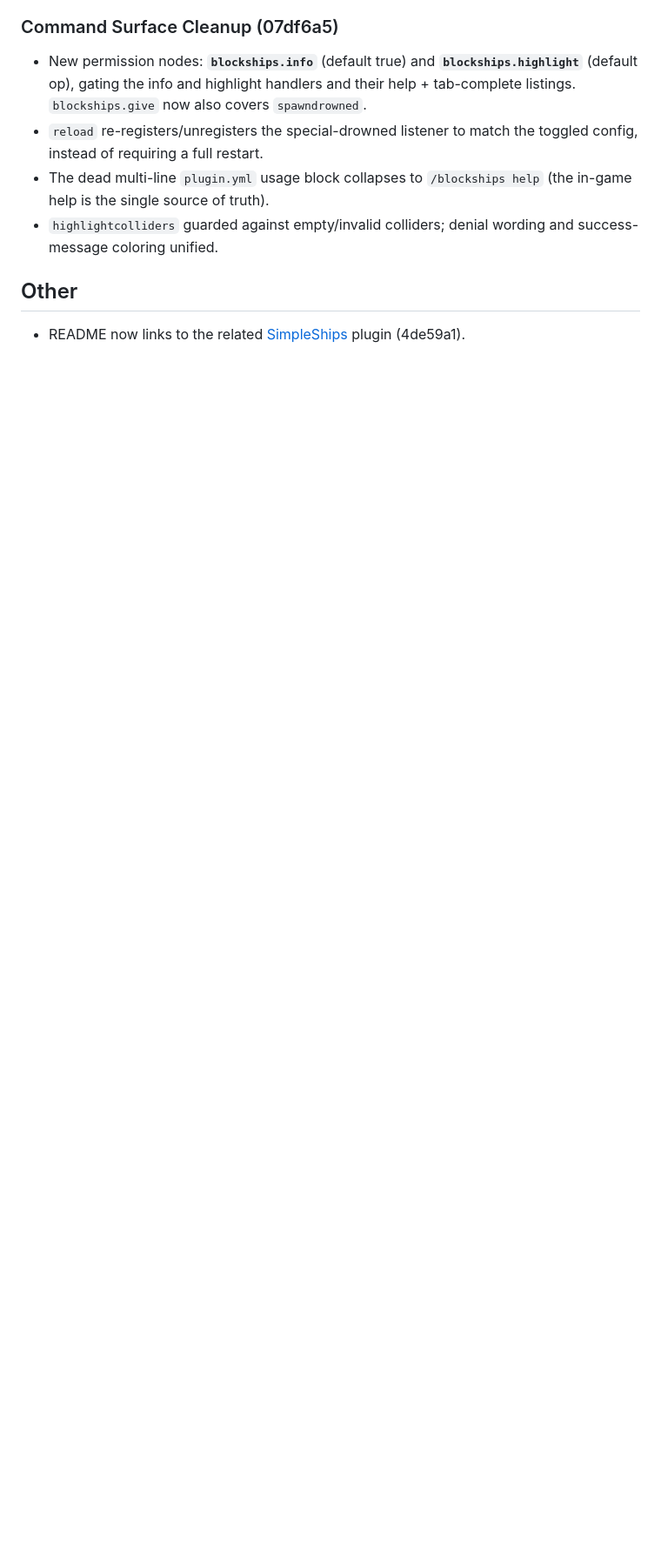
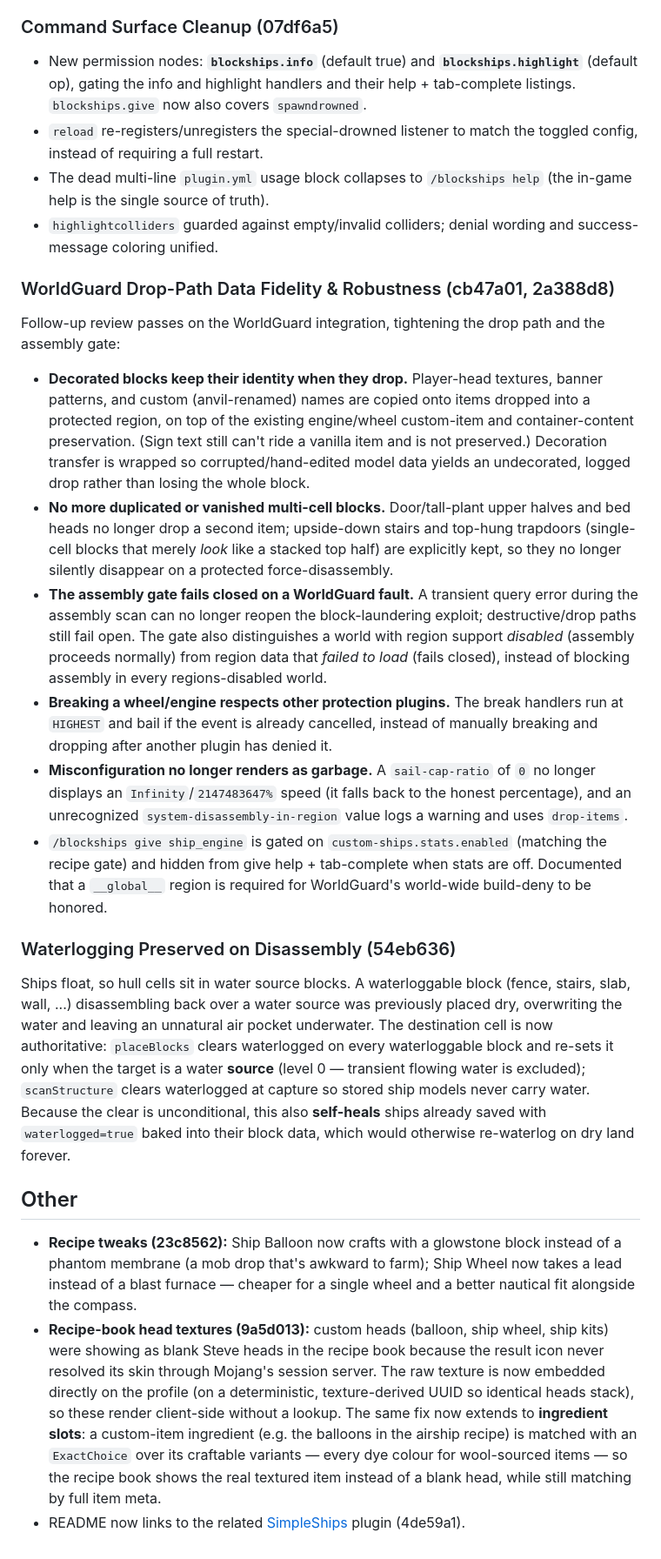
Before and after one commit to def9a2a4/BlockShips, a Markdown page: docs/changelogs/CHANGELOG-v0.0.17.md, the part around one of its changes. Shown at 87% size. Drawn GitHub-style; blank space fills up the shorter version.

Commit message:
docs: refresh README, update crafting images, expand v0.0.17 changelog
README:
- Pre-alpha -> alpha; drop the heading markup on the warning banner.
- New hero images (icon_new.png, small_ships.png) and an intro paragraph
  explaining assemble + density-based float/flight.
- Rework the feature and prefab-ship lists (seats on any stair, cannon/health
  wording, "Drowned Captain", per-ship seat/chest details).

Assets:
- Regenerate ship_wheel.png and ship_balloon.png to match the cheaper recipes
  (lead, glowstone block); keep the previous images as *_old.png.

Changelog (v0.0.17):
- Add the waterlogging-on-disassembly entry (54eb636).
- Expand the recipe-book head-texture note to cover ingredient-slot icons
  (ExactChoice over craftable variants).
- Prior entries for the WorldGuard drop-path fixes, sail-cap guards, engine
  give gating, and the cheaper recipes.

```diff
--- a/docs/changelogs/CHANGELOG-v0.0.17.md
+++ b/docs/changelogs/CHANGELOG-v0.0.17.md
@@ -102,7 +106,59 @@ Now:
 - `highlightcolliders` guarded against empty/invalid colliders; denial wording and
   success-message coloring unified.
 
+### WorldGuard Drop-Path Data Fidelity & Robustness (cb47a01, 2a388d8)
+
+Follow-up review passes on the WorldGuard integration, tightening the drop path and the
+assembly gate:
+
+- **Decorated blocks keep their identity when they drop.** Player-head textures, banner
+  patterns, and custom (anvil-renamed) names are copied onto items dropped into a protected
+  region, on top of the existing engine/wheel custom-item and container-content preservation.
+  (Sign text still can't ride a vanilla item and is not preserved.) Decoration transfer is
+  wrapped so corrupted/hand-edited model data yields an undecorated, logged drop rather than
+  losing the whole block.
+- **No more duplicated or vanished multi-cell blocks.** Door/tall-plant upper halves and bed
+  heads no longer drop a second item; upside-down stairs and top-hung trapdoors (single-cell
+  blocks that merely *look* like a stacked top half) are explicitly kept, so they no longer
+  silently disappear on a protected force-disassembly.
+- **The assembly gate fails closed on a WorldGuard fault.** A transient query error during
+  the assembly scan can no longer reopen the block-laundering exploit; destructive/drop paths
+  still fail open. The gate also distinguishes a world with region support *disabled*
+  (assembly proceeds normally) from region data that *failed to load* (fails closed), instead
+  of blocking assembly in every regions-disabled world.
+- **Breaking a wheel/engine respects other protection plugins.** The break handlers run at
+  `HIGHEST` and bail if the event is already cancelled, instead of manually breaking and
+  dropping after another plugin has denied it.
+- **Misconfiguration no longer renders as garbage.** A `sail-cap-ratio` of `0` no longer
+  displays an `Infinity`/`2147483647%` speed (it falls back to the honest percentage), and an
+  unrecognized `system-disassembly-in-region` value logs a warning and uses `drop-items`.
+- `/blockships give ship_engine` is gated on `custom-ships.stats.enabled` (matching the recipe
+  gate) and hidden from give help + tab-complete when stats are off. Documented that a
+  `__global__` region is required for WorldGuard's world-wide build-deny to be honored.
+
+### Waterlogging Preserved on Disassembly (54eb636)
+
+Ships float, so hull cells sit in water source blocks. A waterloggable block (fence, stairs, slab,
+wall, ...) disassembling back over a water source was previously placed dry, overwriting the water
+and leaving an unnatural air pocket underwater. The destination cell is now authoritative:
+`placeBlocks` clears waterlogged on every waterloggable block and re-sets it only when the target is
+a water **source** (level 0 — transient flowing water is excluded); `scanStructure` clears
+waterlogged at capture so stored ship models never carry water. Because the clear is unconditional,
+this also **self-heals** ships already saved with `waterlogged=true` baked into their block data,
+which would otherwise re-waterlog on dry land forever.
+
 ## Other
 
+- **Recipe tweaks (23c8562):** Ship Balloon now crafts with a glowstone block instead of a
+  phantom membrane (a mob drop that's awkward to farm); Ship Wheel now takes a lead instead of
+  a blast furnace — cheaper for a single wheel and a better nautical fit alongside the compass.
+- **Recipe-book head textures (9a5d013):** custom heads (balloon, ship wheel, ship kits) were
+  showing as blank Steve heads in the recipe book because the result icon never resolved its
+  skin through Mojang's session server. The raw texture is now embedded directly on the
+  profile (on a deterministic, texture-derived UUID so identical heads stack), so these render
+  client-side without a lookup. The same fix now extends to **ingredient slots**: a custom-item
+  ingredient (e.g. the balloons in the airship recipe) is matched with an `ExactChoice` over its
+  craftable variants — every dye colour for wool-sourced items — so the recipe book shows the real
+  textured item instead of a blank head, while still matching by full item meta.
 - README now links to the related [SimpleShips](https://github.com/jemcdevitt/SimpleShips)
   plugin (4de59a1).
```
Also changed, not shown: other parts of docs/changelogs/CHANGELOG-v0.0.17.md (+4 -0 lines), README.md (+24 -12 lines), docs/assets/crafting/ship_balloon.png, docs/assets/crafting/ship_balloon_old.png (added), docs/assets/crafting/ship_wheel.png, docs/assets/crafting/ship_wheel_old.png (added), docs/assets/icon_new.png (added), 1 other file.
